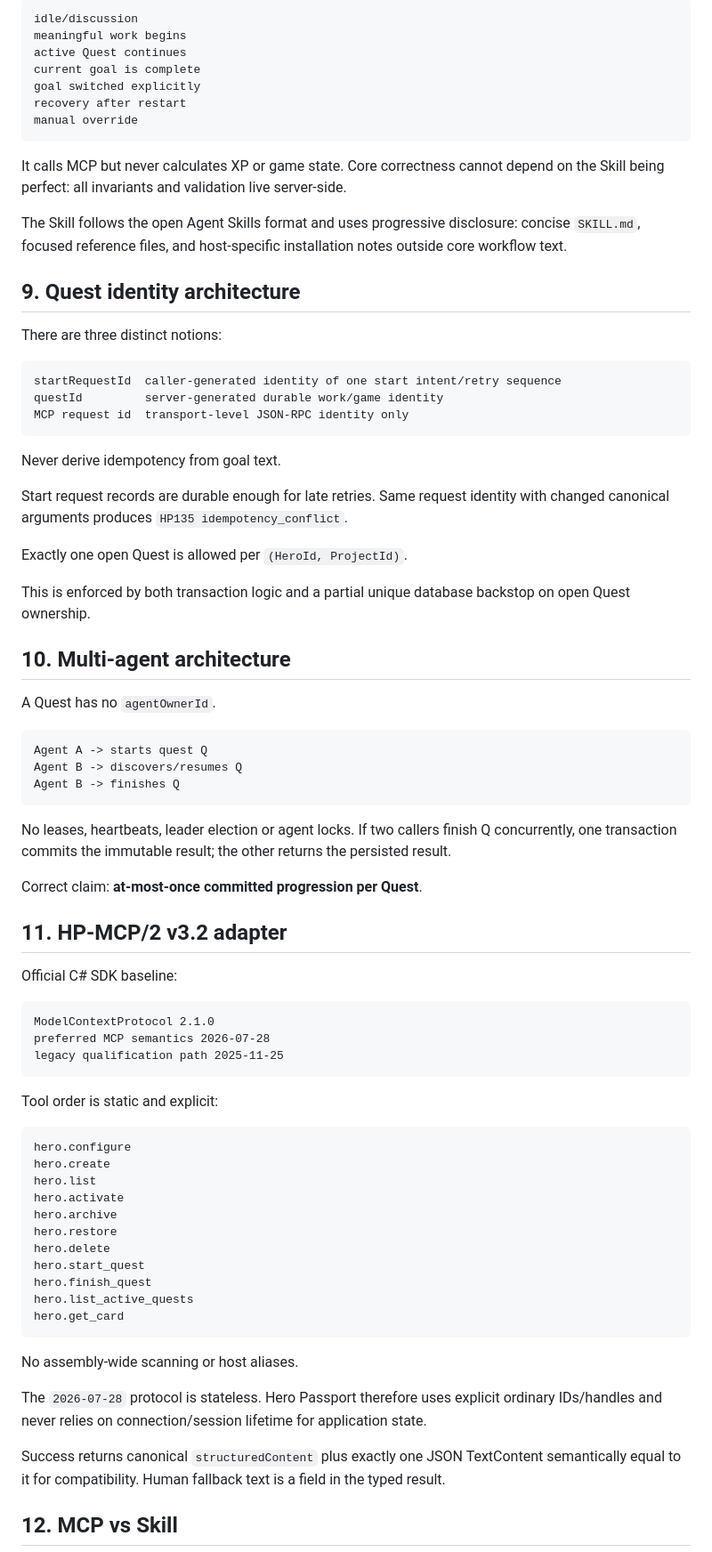
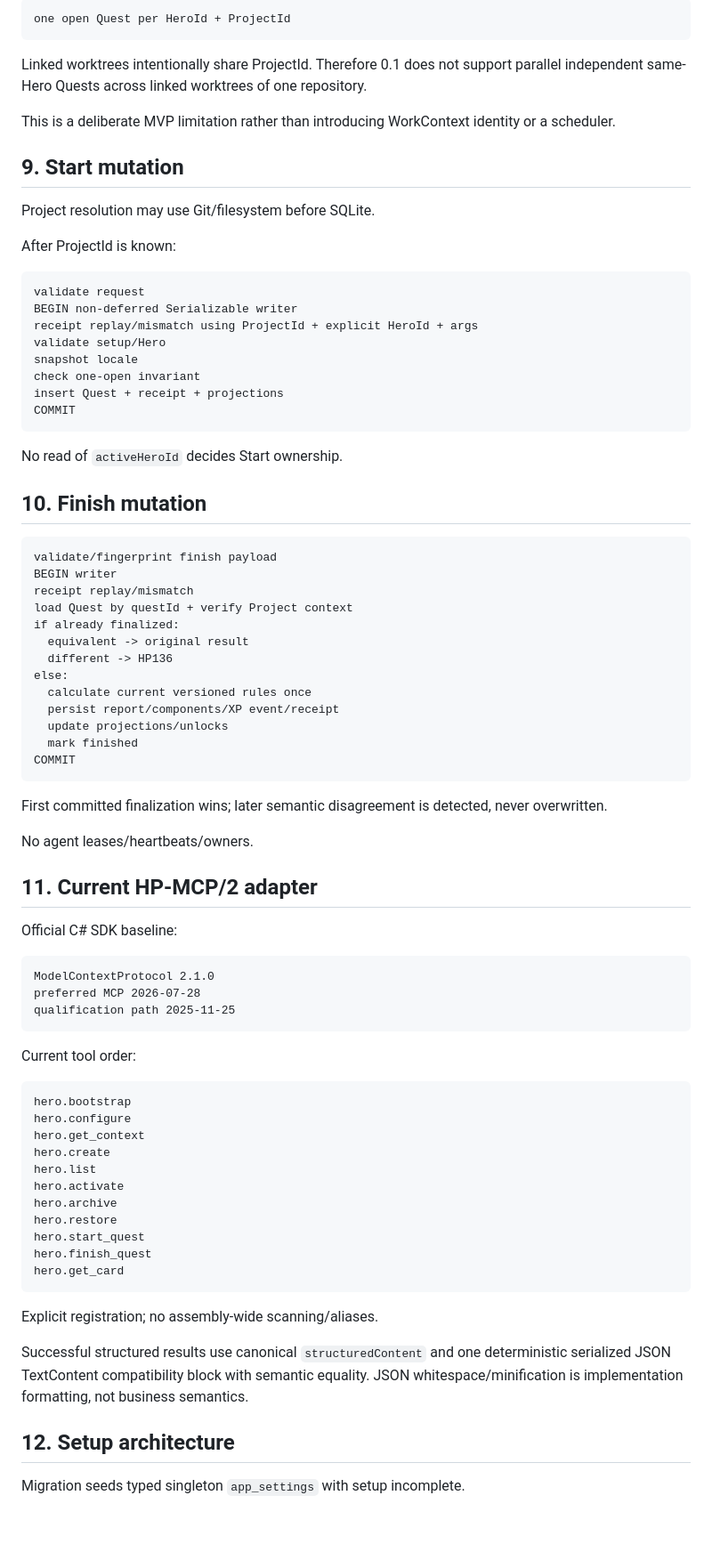
Before and after one commit to runtime-human/hero-passport, a Markdown page: docs/ARCHITECTURE.md, the part around one of its changes. Shown at 89% size. GitHub-like rendering; blank space fills up the shorter version.

Commit message:
docs: correct v3.2.1 architecture state machine

````diff
--- a/docs/ARCHITECTURE.md
+++ b/docs/ARCHITECTURE.md
@@ -172,81 +117,84 @@ It recognizes:
 
 ```text
-idle/discussion
-meaningful work begins
-active Quest continues
-current goal is complete
-goal switched explicitly
-recovery after restart
-manual override
+one open Quest per HeroId + ProjectId
 ```
 
-It calls MCP but never calculates XP or game state. Core correctness cannot depend on the Skill being perfect: all invariants and validation live server-side.
+Linked worktrees intentionally share ProjectId. Therefore 0.1 does not support parallel independent same-Hero Quests across linked worktrees of one repository.
 
-The Skill follows the open Agent Skills format and uses progressive disclosure: concise `SKILL.md`, focused reference files, and host-specific installation notes outside core workflow text.
+This is a deliberate MVP limitation rather than introducing WorkContext identity or a scheduler.
 
-## 9. Quest identity architecture
+## 9. Start mutation
 
-There are three distinct notions:
+Project resolution may use Git/filesystem before SQLite.
+
+After ProjectId is known:
 
 ```text
-startRequestId  caller-generated identity of one start intent/retry sequence
-questId         server-generated durable work/game identity
-MCP request id  transport-level JSON-RPC identity only
+validate request
+BEGIN non-deferred Serializable writer
+receipt replay/mismatch using ProjectId + explicit HeroId + args
+validate setup/Hero
+snapshot locale
+check one-open invariant
+insert Quest + receipt + projections
+COMMIT
 ```
 
-Never derive idempotency from goal text.
+No read of `activeHeroId` decides Start ownership.
 
-Start request records are durable enough for late retries. Same request identity with changed canonical arguments produces `HP135 idempotency_conflict`.
-
-Exactly one open Quest is allowed per `(HeroId, ProjectId)`.
-
-This is enforced by both transaction logic and a partial unique database backstop on open Quest ownership.
-
-## 10. Multi-agent architecture
-
-A Quest has no `agentOwnerId`.
+## 10. Finish mutation
 
 ```text
-Agent A -> starts quest Q
-Agent B -> discovers/resumes Q
-Agent B -> finishes Q
+validate/fingerprint finish payload
+BEGIN writer
+receipt replay/mismatch
+load Quest by questId + verify Project context
+if already finalized:
+  equivalent -> original result
+  different -> HP136
+else:
+  calculate current versioned rules once
+  persist report/components/XP event/receipt
+  update projections/unlocks
+  mark finished
+COMMIT
 ```
 
-No leases, heartbeats, leader election or agent locks. If two callers finish Q concurrently, one transaction commits the immutable result; the other returns the persisted result.
+First committed finalization wins; later semantic disagreement is detected, never overwritten.
 
-Correct claim: **at-most-once committed progression per Quest**.
+No agent leases/heartbeats/owners.
 
-## 11. HP-MCP/2 v3.2 adapter
+## 11. Current HP-MCP/2 adapter
 
 Official C# SDK baseline:
 
 ```text
 ModelContextProtocol 2.1.0
-preferred MCP semantics 2026-07-28
-legacy qualification path 2025-11-25
+preferred MCP 2026-07-28
+qualification path 2025-11-25
 ```
 
-Tool order is static and explicit:
+Current tool order:
 
 ```text
+hero.bootstrap
 hero.configure
+hero.get_context
 hero.create
 hero.list
 hero.activate
 hero.archive
 hero.restore
-hero.delete
 hero.start_quest
 hero.finish_quest
-hero.list_active_quests
 hero.get_card
 ```
 
-No assembly-wide scanning or host aliases.
+Explicit registration; no assembly-wide scanning/aliases.
 
-The `2026-07-28` protocol is stateless. Hero Passport therefore uses explicit ordinary IDs/handles and never relies on connection/session lifetime for application state.
+Successful structured results use canonical `structuredContent` and one deterministic serialized JSON TextContent compatibility block with semantic equality. JSON whitespace/minification is implementation formatting, not business semantics.
 
-Success returns canonical `structuredContent` plus exactly one JSON TextContent semantically equal to it for compatibility. Human fallback text is a field in the typed result.
+## 12. Setup architecture
 
-## 12. MCP vs Skill
+Migration seeds typed singleton `app_settings` with setup incomplete.
 
````
Also changed, not shown: other parts of docs/ARCHITECTURE.md (+152 -295 lines).
